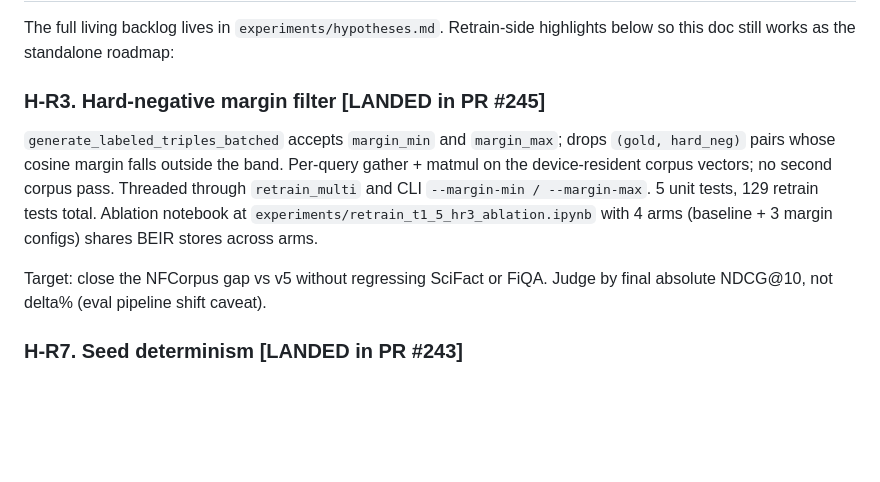
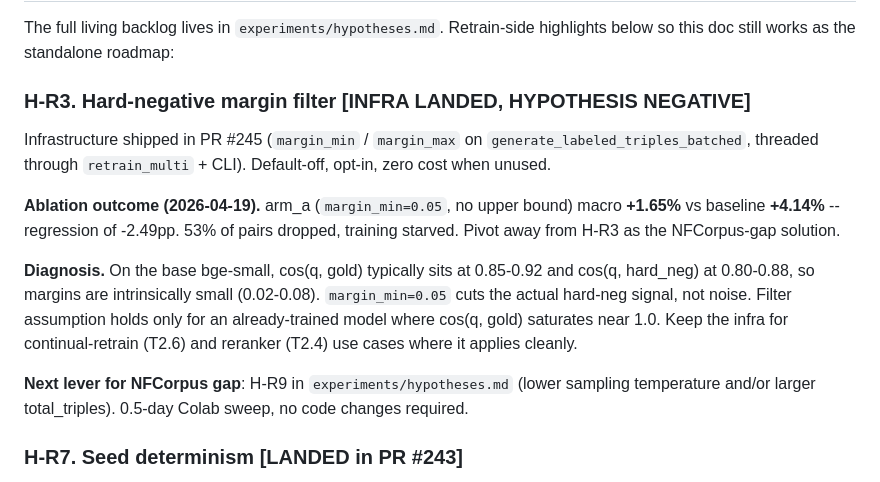
Before and after one commit to stffns/vstash, a Markdown page: experiments/retrain_roadmap.md, the part around the change. Drawn GitHub-style; blank space fills up the shorter version.

```diff
--- a/experiments/retrain_roadmap.md
+++ b/experiments/retrain_roadmap.md
@@ -438,20 +438,28 @@ The full living backlog lives in `experiments/hypotheses.md`.
 Retrain-side highlights below so this doc still works as the
 standalone roadmap:
 
-### H-R3. Hard-negative margin filter [LANDED in PR #245]
+### H-R3. Hard-negative margin filter [INFRA LANDED, HYPOTHESIS NEGATIVE]
 
-`generate_labeled_triples_batched` accepts `margin_min` and
-`margin_max`; drops `(gold, hard_neg)` pairs whose cosine margin
-falls outside the band. Per-query gather + matmul on the
-device-resident corpus vectors; no second corpus pass. Threaded
-through `retrain_multi` and CLI `--margin-min / --margin-max`. 5
-unit tests, 129 retrain tests total. Ablation notebook at
-`experiments/retrain_t1_5_hr3_ablation.ipynb` with 4 arms
-(baseline + 3 margin configs) shares BEIR stores across arms.
+Infrastructure shipped in PR #245 (`margin_min` / `margin_max` on
+`generate_labeled_triples_batched`, threaded through
+`retrain_multi` + CLI). Default-off, opt-in, zero cost when unused.
 
-Target: close the NFCorpus gap vs v5 without regressing SciFact or
-FiQA. Judge by final absolute NDCG@10, not delta% (eval pipeline
-shift caveat).
+**Ablation outcome (2026-04-19).** arm_a (`margin_min=0.05`,
+no upper bound) macro **+1.65%** vs baseline **+4.14%** --
+regression of -2.49pp. 53% of pairs dropped, training starved.
+Pivot away from H-R3 as the NFCorpus-gap solution.
+
+**Diagnosis.** On the base bge-small, cos(q, gold) typically sits
+at 0.85-0.92 and cos(q, hard_neg) at 0.80-0.88, so margins are
+intrinsically small (0.02-0.08). `margin_min=0.05` cuts the
+actual hard-neg signal, not noise. Filter assumption holds only
+for an already-trained model where cos(q, gold) saturates near
+1.0. Keep the infra for continual-retrain (T2.6) and reranker
+(T2.4) use cases where it applies cleanly.
+
+**Next lever for NFCorpus gap**: H-R9 in `experiments/hypotheses.md`
+(lower sampling temperature and/or larger total_triples). 0.5-day
+Colab sweep, no code changes required.
 
 ### H-R7. Seed determinism [LANDED in PR #243]
 
```
Also changed, not shown: experiments/hypotheses.md (+72 -33 lines).
